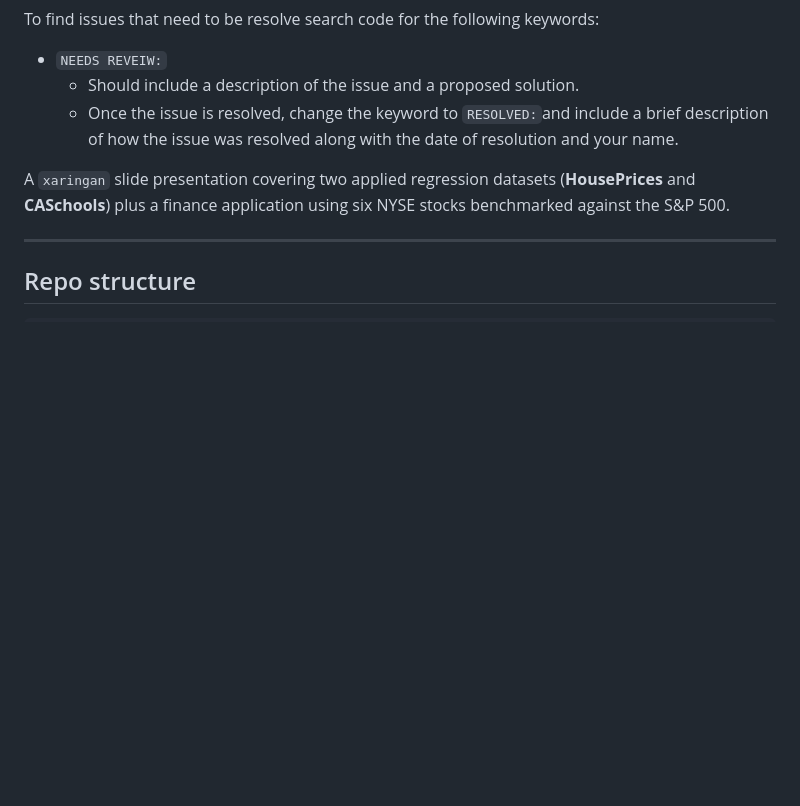
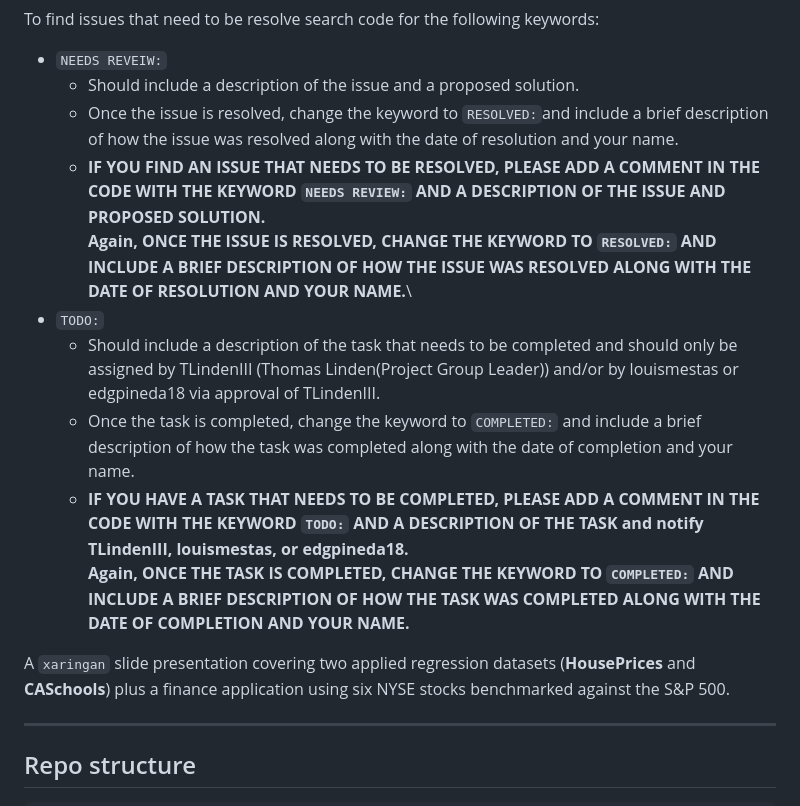
Before and after one commit to louismestas/stat4310-project, a Markdown page: README.md, the part around the change. GitHub-like rendering; blank space fills up the shorter version.

Commit message:
Adding Clarification to the README documentation

```diff
--- a/README.md
+++ b/README.md
@@ -10,6 +10,14 @@ To find issues that need to be resolve search code for the following keywords:
 - `NEEDS REVEIW:`
   - Should include a description of the issue and a proposed solution.
   - Once the issue is resolved, change the keyword to `RESOLVED:`and include a brief description of how the issue was resolved along with the date of resolution and your name.
+  - **IF YOU FIND AN ISSUE THAT NEEDS TO BE RESOLVED, PLEASE ADD A COMMENT IN THE CODE WITH THE KEYWORD `NEEDS REVIEW:` AND A DESCRIPTION OF THE ISSUE AND PROPOSED SOLUTION.\
+  Again, ONCE THE ISSUE IS RESOLVED, CHANGE THE KEYWORD TO `RESOLVED:` AND INCLUDE A BRIEF DESCRIPTION OF HOW THE ISSUE WAS RESOLVED ALONG WITH THE DATE OF RESOLUTION AND YOUR NAME.**\
+- `TODO:`
+  - Should include a description of the task that needs to be completed and should only be assigned by  TLindenIII (Thomas Linden(Project Group Leader)) and/or by louismestas or edgpineda18 via approval of TLindenIII.
+  - Once the task is completed, change the keyword to `COMPLETED:` and include a brief description of how the task was completed along with the date of completion and your name.
+  - **IF YOU HAVE A TASK THAT NEEDS TO BE COMPLETED, PLEASE ADD A COMMENT IN THE CODE WITH THE KEYWORD `TODO:` AND A DESCRIPTION OF THE TASK and notify TLindenIII, louismestas, or edgpineda18.\
+  Again, ONCE THE TASK IS COMPLETED, CHANGE THE KEYWORD TO `COMPLETED:` AND INCLUDE A BRIEF DESCRIPTION OF HOW THE TASK WAS COMPLETED ALONG WITH THE DATE OF COMPLETION AND YOUR NAME.**
+
 
 A `xaringan` slide presentation covering two applied regression datasets
 (**HousePrices** and **CASchools**) plus a finance application using six NYSE
```
